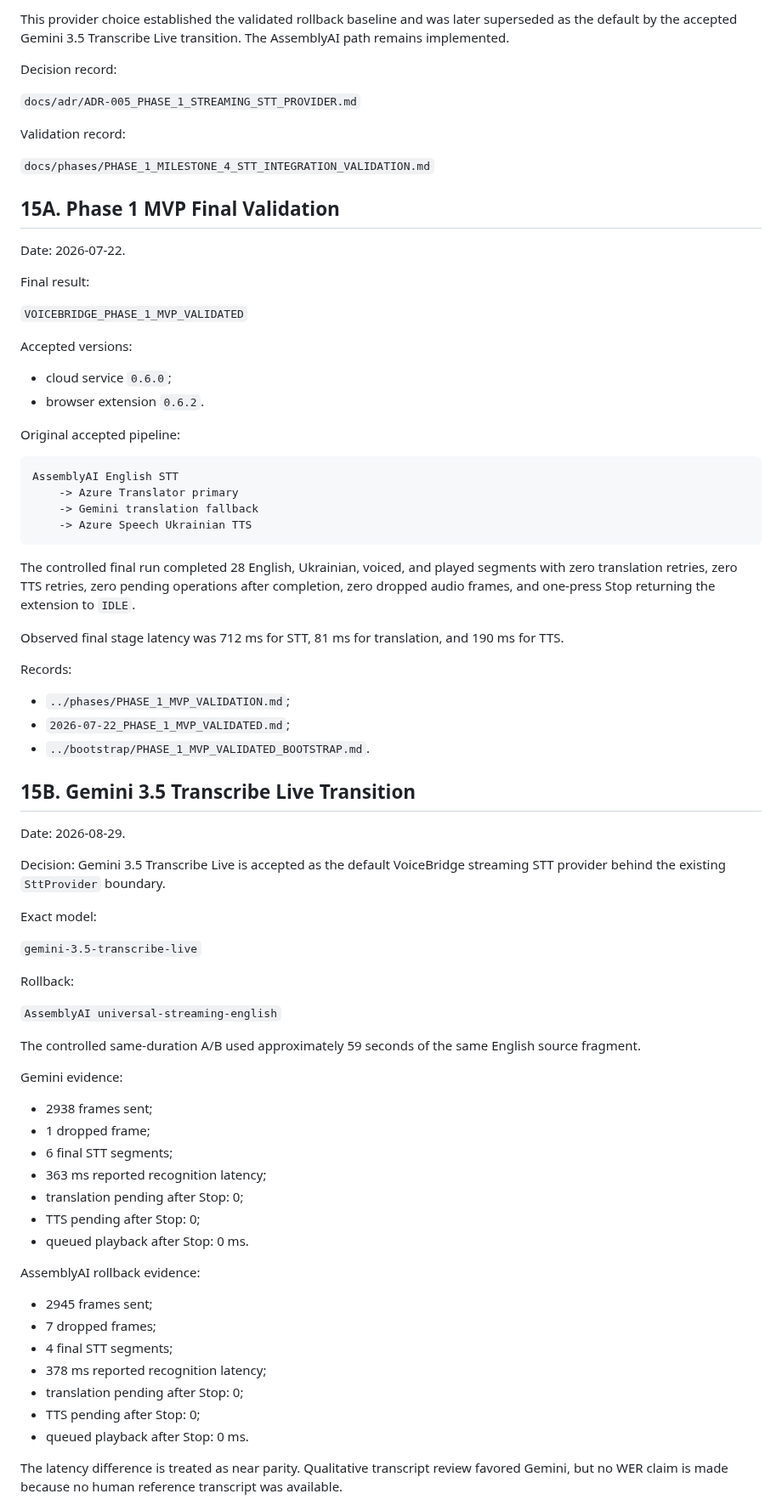
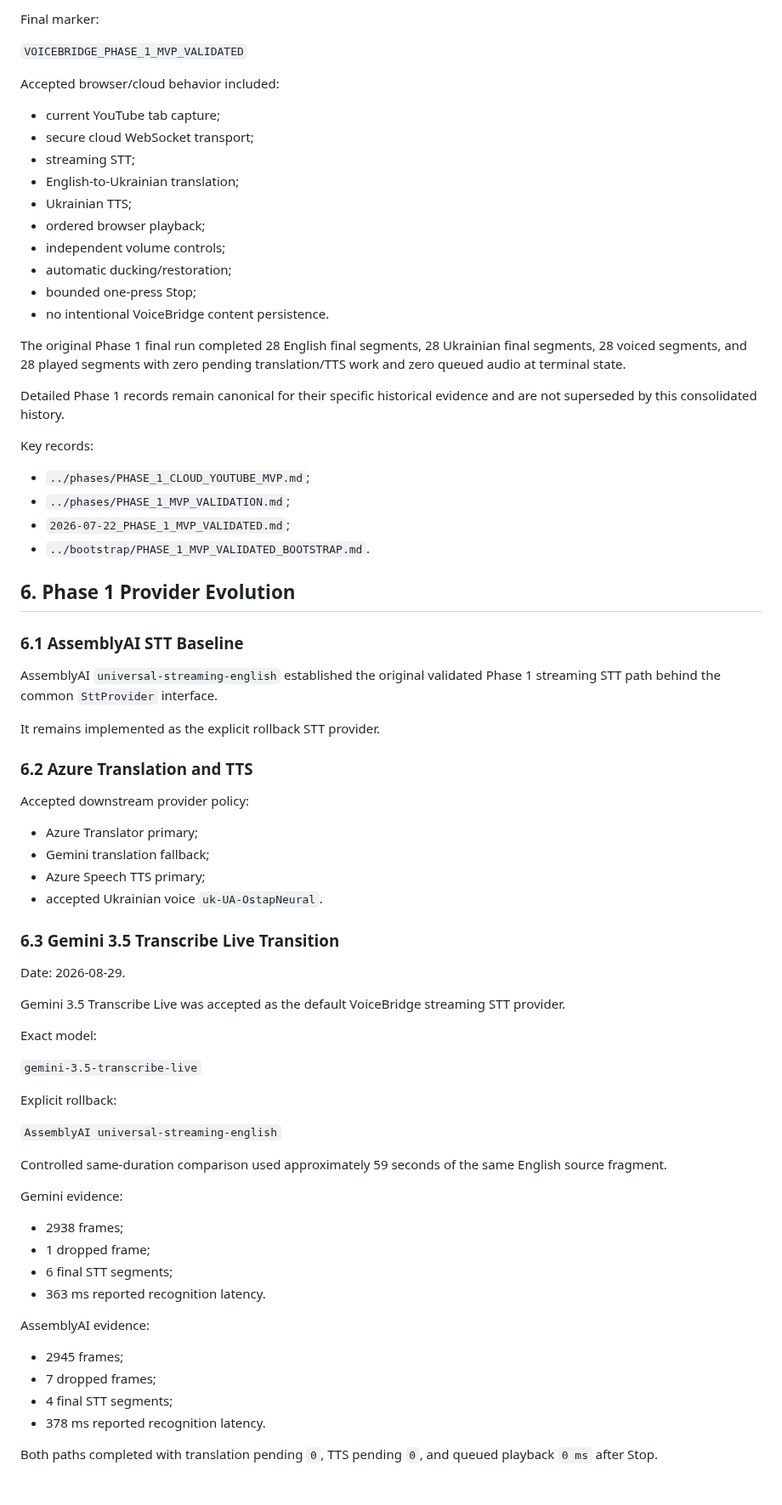
Before and after one commit to kolemasakar/VoiceBridge, a Markdown page: docs/history/08_PROJECT_HISTORY.md, the part around one of its changes. Shown at 85% size. Rendered like a GitHub page; blank space fills up the shorter version.

````diff
--- a/docs/history/08_PROJECT_HISTORY.md
+++ b/docs/history/08_PROJECT_HISTORY.md
@@ -248,83 +78,78 @@ Original Phase 1 decision:
-This provider choice established the validated rollback baseline and was later superseded as the default by the accepted Gemini 3.5 Transcribe Live transition. The AssemblyAI path remains implemented.
-
-Decision record:
-
-`docs/adr/ADR-005_PHASE_1_STREAMING_STT_PROVIDER.md`
-
-Validation record:
-
-`docs/phases/PHASE_1_MILESTONE_4_STT_INTEGRATION_VALIDATION.md`
-
-## 15A. Phase 1 MVP Final Validation
-
-Date:
-2026-07-22.
-
-Final result:
+Final marker:
 
 `VOICEBRIDGE_PHASE_1_MVP_VALIDATED`
 
-Accepted versions:
+Accepted browser/cloud behavior included:
 
-- cloud service `0.6.0`;
-- browser extension `0.6.2`.
+- current YouTube tab capture;
+- secure cloud WebSocket transport;
+- streaming STT;
+- English-to-Ukrainian translation;
+- Ukrainian TTS;
+- ordered browser playback;
+- independent volume controls;
+- automatic ducking/restoration;
+- bounded one-press Stop;
+- no intentional VoiceBridge content persistence.
 
-Original accepted pipeline:
+The original Phase 1 final run completed 28 English final segments, 28 Ukrainian final segments, 28 voiced segments, and 28 played segments with zero pending translation/TTS work and zero queued audio at terminal state.
 
-```text
-AssemblyAI English STT
-    -> Azure Translator primary
-    -> Gemini translation fallback
-    -> Azure Speech Ukrainian TTS
-```
+Detailed Phase 1 records remain canonical for their specific historical evidence and are not superseded by this consolidated history.
 
-The controlled final run completed 28 English, Ukrainian, voiced, and played segments with zero translation retries, zero TTS retries, zero pending operations after completion, zero dropped audio frames, and one-press Stop returning the extension to `IDLE`.
+Key records:
 
-Observed final stage latency was 712 ms for STT, 81 ms for translation, and 190 ms for TTS.
-
-Records:
-
+- `../phases/PHASE_1_CLOUD_YOUTUBE_MVP.md`;
 - `../phases/PHASE_1_MVP_VALIDATION.md`;
 - `2026-07-22_PHASE_1_MVP_VALIDATED.md`;
 - `../bootstrap/PHASE_1_MVP_VALIDATED_BOOTSTRAP.md`.
 
-## 15B. Gemini 3.5 Transcribe Live Transition
+## 6. Phase 1 Provider Evolution
+
+### 6.1 AssemblyAI STT Baseline
+
+AssemblyAI `universal-streaming-english` established the original validated Phase 1 streaming STT path behind the common `SttProvider` interface.
+
+It remains implemented as the explicit rollback STT provider.
+
+### 6.2 Azure Translation and TTS
+
+Accepted downstream provider policy:
+
+- Azure Translator primary;
+- Gemini translation fallback;
+- Azure Speech TTS primary;
+- accepted Ukrainian voice `uk-UA-OstapNeural`.
+
+### 6.3 Gemini 3.5 Transcribe Live Transition
 
 Date:
 2026-08-29.
 
-Decision:
-Gemini 3.5 Transcribe Live is accepted as the default VoiceBridge streaming STT provider behind the existing `SttProvider` boundary.
+Gemini 3.5 Transcribe Live was accepted as the default VoiceBridge streaming STT provider.
 
 Exact model:
 
 `gemini-3.5-transcribe-live`
 
-Rollback:
+Explicit rollback:
 
 `AssemblyAI universal-streaming-english`
 
-The controlled same-duration A/B used approximately 59 seconds of the same English source fragment.
+Controlled same-duration comparison used approximately 59 seconds of the same English source fragment.
 
 Gemini evidence:
 
-- 2938 frames sent;
+- 2938 frames;
 - 1 dropped frame;
 - 6 final STT segments;
-- 363 ms reported recognition latency;
-- translation pending after Stop: 0;
-- TTS pending after Stop: 0;
-- queued playback after Stop: 0 ms.
+- 363 ms reported recognition latency.
 
-AssemblyAI rollback evidence:
+AssemblyAI evidence:
 
-- 2945 frames sent;
+- 2945 frames;
 - 7 dropped frames;
 - 4 final STT segments;
-- 378 ms reported recognition latency;
-- translation pending after Stop: 0;
-- TTS pending after Stop: 0;
-- queued playback after Stop: 0 ms.
+- 378 ms reported recognition latency.
 
-The latency difference is treated as near parity. Qualitative transcript review favored Gemini, but no WER claim is made because no human reference transcript was available.
+Both paths completed with translation pending `0`, TTS pending `0`, and queued playback `0 ms` after Stop.
 
````
Also changed, not shown: other parts of docs/history/08_PROJECT_HISTORY.md (+232 -234 lines).
